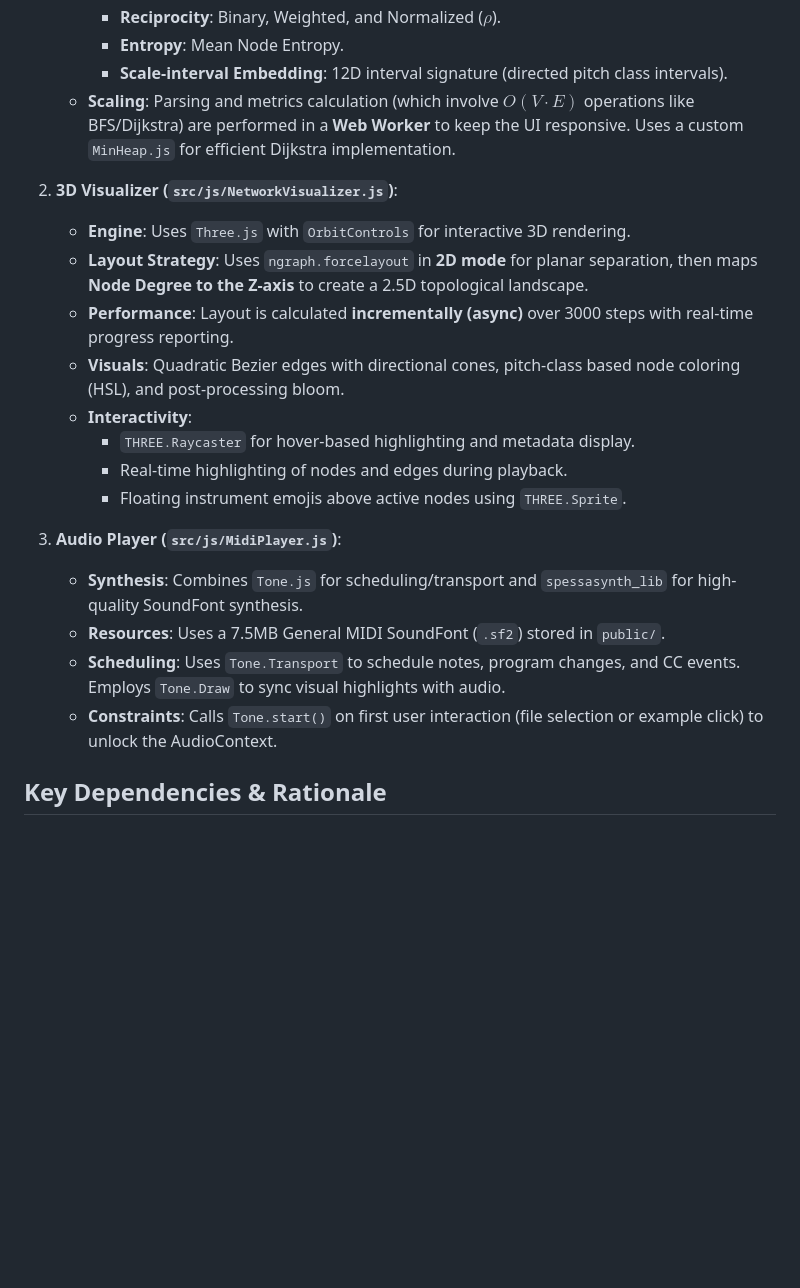
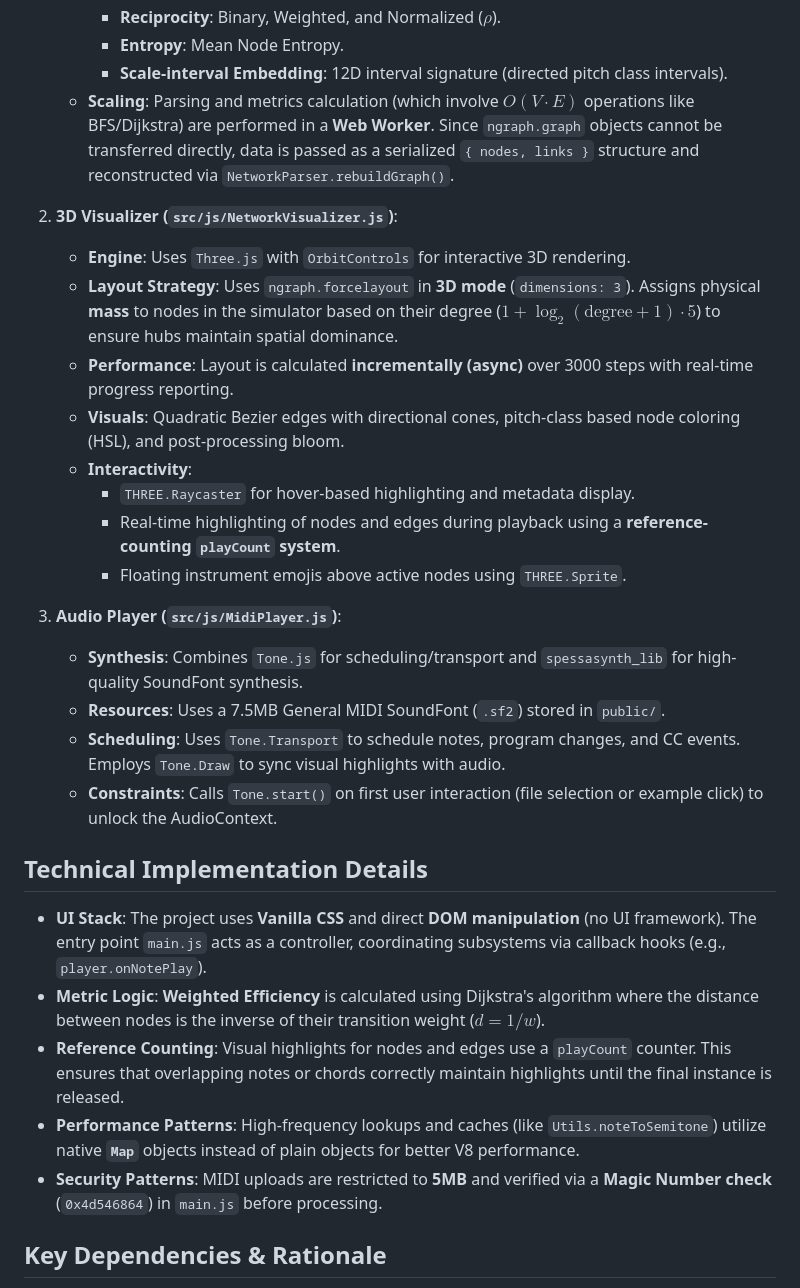
Before and after one commit to rowan-m/tone-nets, a Markdown page: AGENTS.md, the part around the change. GitHub-like rendering; blank space fills up the shorter version.

Commit message:
Update AGENTS.md for accuracy and effectiveness

```diff
--- a/AGENTS.md
+++ b/AGENTS.md
@@ -47,16 +47,16 @@ The application is built with Vanilla JS (ES Modules) and Vite, structured into
         - **Reciprocity**: Binary, Weighted, and Normalized ($\rho$).
         - **Entropy**: Mean Node Entropy.
         - **Scale-interval Embedding**: 12D interval signature (directed pitch class intervals).
-    - **Scaling**: Parsing and metrics calculation (which involve $O(V \cdot E)$ operations like BFS/Dijkstra) are performed in a **Web Worker** to keep the UI responsive. Uses a custom `MinHeap.js` for efficient Dijkstra implementation.
+    - **Scaling**: Parsing and metrics calculation (which involve $O(V \cdot E)$ operations like BFS/Dijkstra) are performed in a **Web Worker**. Since `ngraph.graph` objects cannot be transferred directly, data is passed as a serialized `{ nodes, links }` structure and reconstructed via `NetworkParser.rebuildGraph()`.
 
 2.  **3D Visualizer (`src/js/NetworkVisualizer.js`)**:
     - **Engine**: Uses `Three.js` with `OrbitControls` for interactive 3D rendering.
-    - **Layout Strategy**: Uses `ngraph.forcelayout` in **2D mode** for planar separation, then maps **Node Degree to the Z-axis** to create a 2.5D topological landscape.
+    - **Layout Strategy**: Uses `ngraph.forcelayout` in **3D mode** (`dimensions: 3`). Assigns physical **mass** to nodes in the simulator based on their degree ($1 + \log_2(\text{degree} + 1) \cdot 5$) to ensure hubs maintain spatial dominance.
     - **Performance**: Layout is calculated **incrementally (async)** over 3000 steps with real-time progress reporting.
     - **Visuals**: Quadratic Bezier edges with directional cones, pitch-class based node coloring (HSL), and post-processing bloom.
     - **Interactivity**:
         - `THREE.Raycaster` for hover-based highlighting and metadata display.
-        - Real-time highlighting of nodes and edges during playback.
+        - Real-time highlighting of nodes and edges during playback using a **reference-counting `playCount` system**.
         - Floating instrument emojis above active nodes using `THREE.Sprite`.
 
 3.  **Audio Player (`src/js/MidiPlayer.js`)**:
@@ -64,6 +64,14 @@ The application is built with Vanilla JS (ES Modules) and Vite, structured into
     - **Resources**: Uses a 7.5MB General MIDI SoundFont (`.sf2`) stored in `public/`.
     - **Scheduling**: Uses `Tone.Transport` to schedule notes, program changes, and CC events. Employs `Tone.Draw` to sync visual highlights with audio.
     - **Constraints**: Calls `Tone.start()` on first user interaction (file selection or example click) to unlock the AudioContext.
+
+## Technical Implementation Details
+
+- **UI Stack**: The project uses **Vanilla CSS** and direct **DOM manipulation** (no UI framework). The entry point `main.js` acts as a controller, coordinating subsystems via callback hooks (e.g., `player.onNotePlay`).
+- **Metric Logic**: **Weighted Efficiency** is calculated using Dijkstra's algorithm where the distance between nodes is the inverse of their transition weight ($d = 1/w$).
+- **Reference Counting**: Visual highlights for nodes and edges use a `playCount` counter. This ensures that overlapping notes or chords correctly maintain highlights until the final instance is released.
+- **Performance Patterns**: High-frequency lookups and caches (like `Utils.noteToSemitone`) utilize native **`Map`** objects instead of plain objects for better V8 performance.
+- **Security Patterns**: MIDI uploads are restricted to **5MB** and verified via a **Magic Number check** (`0x4d546864`) in `main.js` before processing.
 
 ## Key Dependencies & Rationale
 
```
